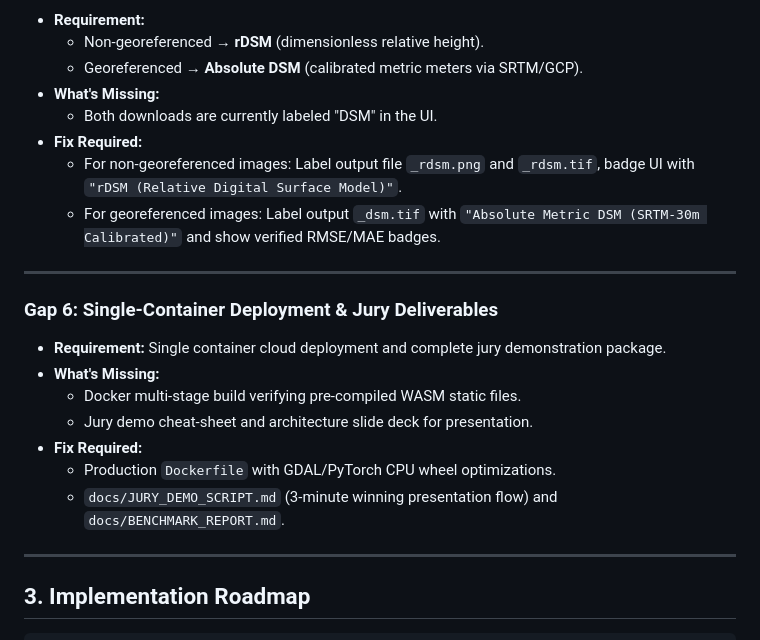
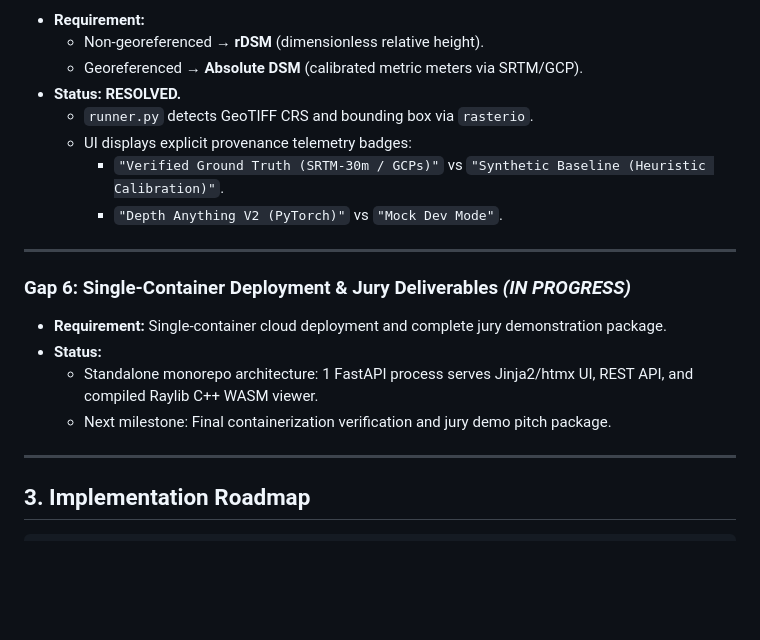
Before and after one commit to ParmarManthanrajsinh/DepthWizard, a Markdown page: ANALYSIS.md, the part around one of its changes. GitHub-like rendering; blank space fills up the shorter version.

```diff
--- a/ANALYSIS.md
+++ b/ANALYSIS.md
@@ -100,22 +96,19 @@ Comparing the live repository with the official ISRO specification reveals **6 k
 - **Requirement:**
   - Non-georeferenced → **rDSM** (dimensionless relative height).
   - Georeferenced → **Absolute DSM** (calibrated metric meters via SRTM/GCP).
-- **What's Missing:**
-  - Both downloads are currently labeled "DSM" in the UI.
-- **Fix Required:**
-  - For non-georeferenced images: Label output file `_rdsm.png` and `_rdsm.tif`, badge UI with `"rDSM (Relative Digital Surface Model)"`.
-  - For georeferenced images: Label output `_dsm.tif` with `"Absolute Metric DSM (SRTM-30m Calibrated)"` and show verified RMSE/MAE badges.
+- **Status: RESOLVED.**
+  - `runner.py` detects GeoTIFF CRS and bounding box via `rasterio`.
+  - UI displays explicit provenance telemetry badges:
+    - `"Verified Ground Truth (SRTM-30m / GCPs)"` vs `"Synthetic Baseline (Heuristic Calibration)"`.
+    - `"Depth Anything V2 (PyTorch)"` vs `"Mock Dev Mode"`.
 
 ---
 
-### Gap 6: Single-Container Deployment & Jury Deliverables
-- **Requirement:** Single container cloud deployment and complete jury demonstration package.
-- **What's Missing:**
-  - Docker multi-stage build verifying pre-compiled WASM static files.
-  - Jury demo cheat-sheet and architecture slide deck for presentation.
-- **Fix Required:**
-  - Production `Dockerfile` with GDAL/PyTorch CPU wheel optimizations.
-  - `docs/JURY_DEMO_SCRIPT.md` (3-minute winning presentation flow) and `docs/BENCHMARK_REPORT.md`.
+### Gap 6: Single-Container Deployment & Jury Deliverables *(IN PROGRESS)*
+- **Requirement:** Single-container cloud deployment and complete jury demonstration package.
+- **Status:**
+  - Standalone monorepo architecture: 1 FastAPI process serves Jinja2/htmx UI, REST API, and compiled Raylib C++ WASM viewer.
+  - Next milestone: Final containerization verification and jury demo pitch package.
 
 ---
 
```
Also changed, not shown: other parts of ANALYSIS.md (+33 -37 lines), .agents/AGENTS.md (+26 -3 lines).
